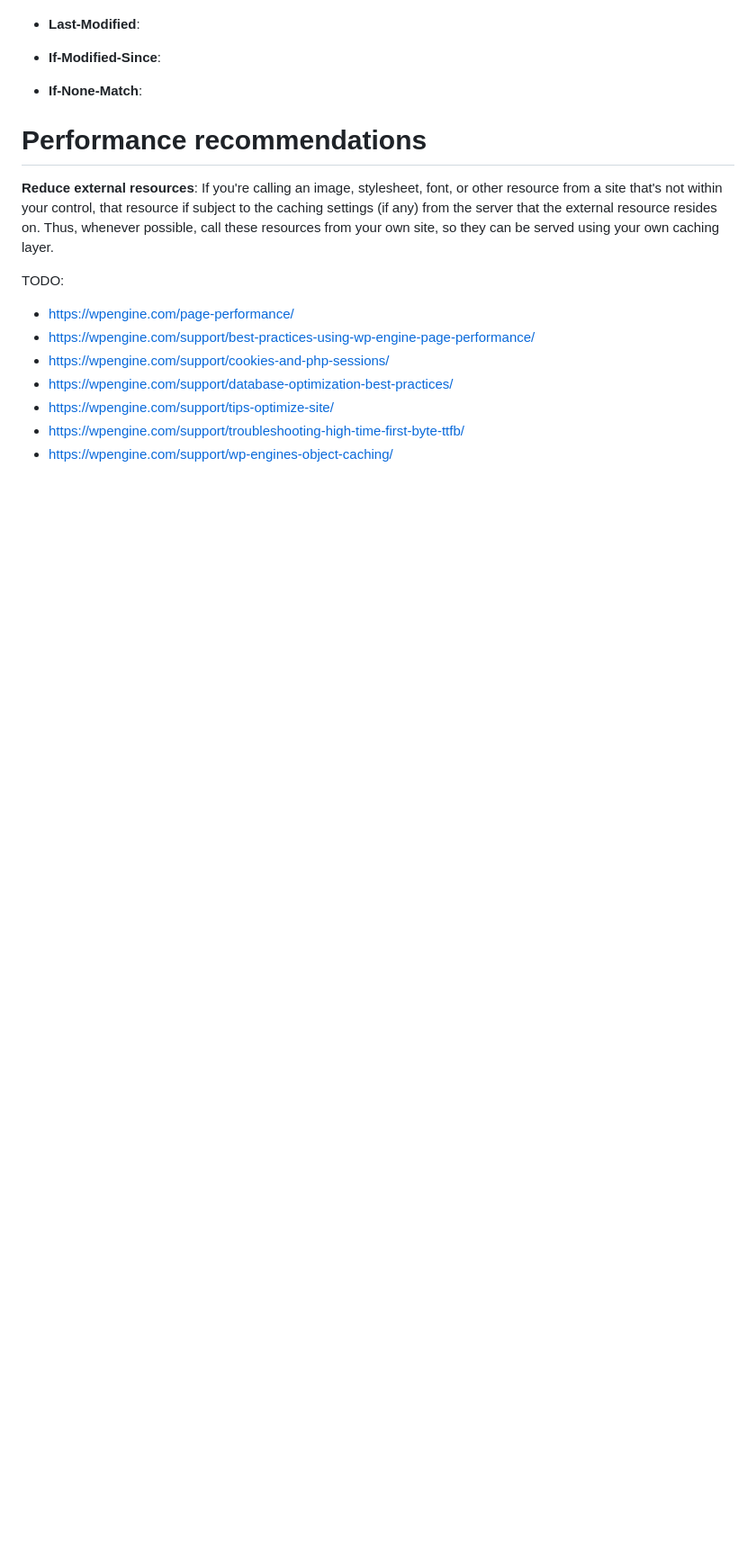
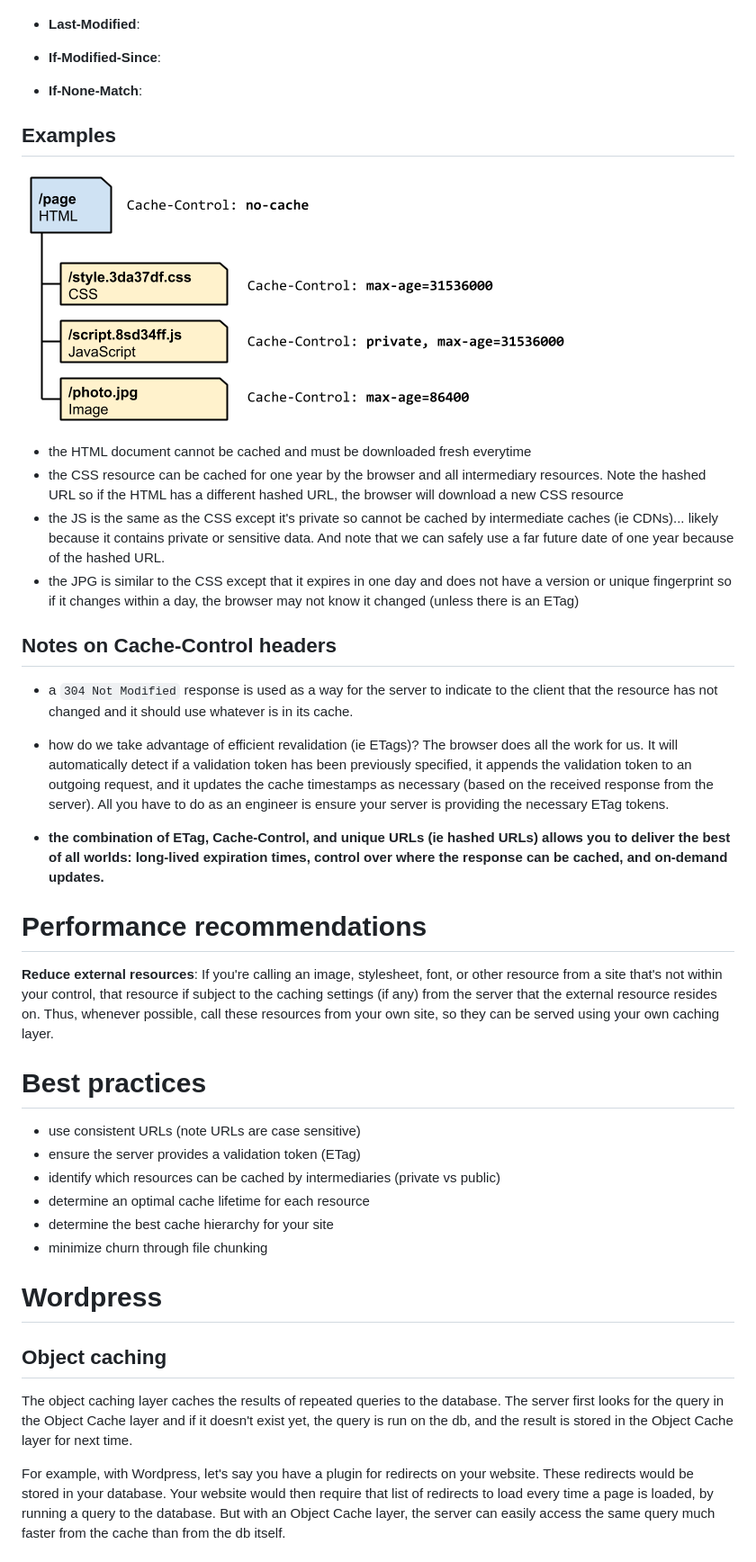
Before and after one commit to benjaminhoffman/web-performance-optimizations, a Markdown page: caching.md, the part around the change printed below. Shown: that part at 90% size. Drawn GitHub-style; pictures changed too: assets/cache/http-cache-hierarchy.png (added); blank space fills up the shorter version.

Commit message:
Updates caching.md file with more info and explanations and images

```diff
--- a/caching.md
+++ b/caching.md
@@ -52,14 +68,37 @@ The Cache-Control headers are:
 
 - **If-None-Match**:
 
+## Examples
+
+!['Cache logic tree'](./assets/cache/http-cache-hierarchy.png)
+- the HTML document cannot be cached and must be downloaded fresh everytime
+- the CSS resource can be cached for one year by the browser and all intermediary resources.  Note the hashed URL so if the HTML has a different hashed URL, the browser will download a new CSS resource
+- the JS is the same as the CSS except it's private so cannot be cached by intermediate caches (ie CDNs)... likely because it contains private or sensitive data.  And note that we can safely use a far future date of one year because of the hashed URL.
+- the JPG is similar to the CSS except that it expires in one day and does not have a version or unique fingerprint so if it changes within a day, the browser may not know it changed (unless there is an ETag)
+
+## Notes on Cache-Control headers
+- a `304 Not Modified` response is used as a way for the server to indicate to the client that the resource has not changed and it should use whatever is in its cache.
+
+- how do we take advantage of efficient revalidation (ie ETags)? The browser does all the work for us. It will automatically detect if a validation token has been previously specified, it appends the validation token to an outgoing request, and it updates the cache timestamps as necessary (based on the received response from the server).  All you have to do as an engineer is ensure your server is providing the necessary ETag tokens.
+
+- **the combination of ETag, Cache-Control, and unique URLs (ie hashed URLs) allows you to deliver the best of all worlds: long-lived expiration times, control over where the response can be cached, and on-demand updates.**
+
+
 # Performance recommendations
 **Reduce external resources**: If you're calling an image, stylesheet, font, or other resource from a site that's not within your control, that resource if subject to the caching settings (if any) from the server that the external resource resides on. Thus, whenever possible, call these resources from your own site, so they can be served using your own caching layer.
 
-TODO:
-- https://wpengine.com/page-performance/
-- https://wpengine.com/support/best-practices-using-wp-engine-page-performance/
-- https://wpengine.com/support/cookies-and-php-sessions/
-- https://wpengine.com/support/database-optimization-best-practices/
-- https://wpengine.com/support/tips-optimize-site/
-- https://wpengine.com/support/troubleshooting-high-time-first-byte-ttfb/
-- https://wpengine.com/support/wp-engines-object-caching/
+# Best practices
+- use consistent URLs (note URLs are case sensitive)
+- ensure the server provides a validation token (ETag)
+- identify which resources can be cached by intermediaries (private vs public)
+- determine an optimal cache lifetime for each resource
+- determine the best cache hierarchy for your site
+- minimize churn through file chunking
+
+# Wordpress
+
+## Object caching
+The object caching layer caches the results of repeated queries to the database. The server first looks for the query in the Object Cache layer and if it doesn't exist yet, the query is run on the db, and the result is stored in the Object Cache layer for next time.
+
+For example, with Wordpress, let's say you have a plugin for redirects on your website. These redirects would be stored in your database. Your website would then require that list of redirects to load every time a page is loaded, by running a query to the database. But with an Object Cache layer, the server can easily access the same query much faster from the cache than from the db itself.
+
```
Also changed, not shown: other parts of caching.md (+42 -13 lines), 1 other file.
